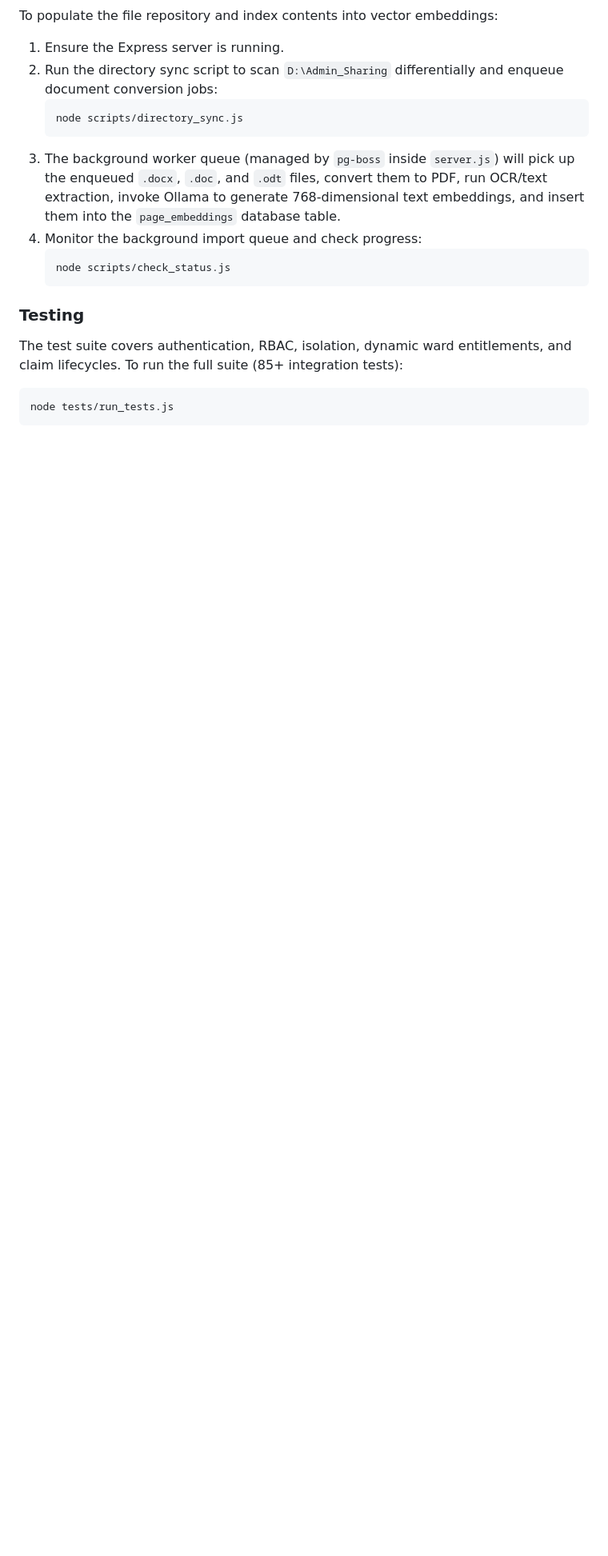
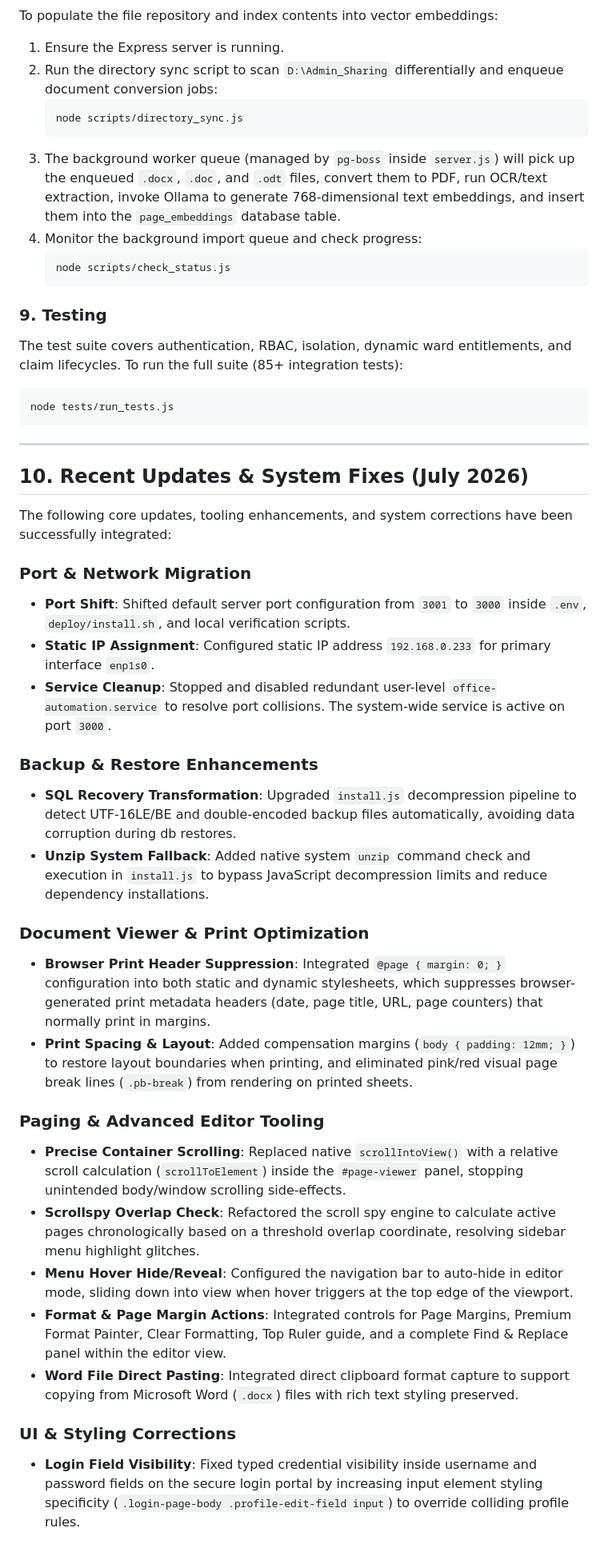
Before and after one commit to idhruv07/office-automation, a Markdown page: README.md, the part around the change. Shown at 80% size. Rendered like a GitHub page; blank space fills up the shorter version.

Commit message:
docs: update README with recent updates and fixes
- Add Section 10 outlining Port & Network Migration, Backup & Restore Enhancements, Document Viewer & Print Optimization, Paging & Advanced Editor Tooling, and UI & Styling Corrections.
- Number the Testing section to align layout hierarchy.

````diff
--- a/README.md
+++ b/README.md
@@ -246,10 +246,39 @@ To populate the file repository and index contents into vector embeddings:
    node scripts/check_status.js
    ```
 
-### Testing
+### 9. Testing
 
 The test suite covers authentication, RBAC, isolation, dynamic ward entitlements, and claim lifecycles.
 To run the full suite (85+ integration tests):
 ```bash
 node tests/run_tests.js
 ```
+
+---
+
+## 10. Recent Updates & System Fixes (July 2026)
+
+The following core updates, tooling enhancements, and system corrections have been successfully integrated:
+
+### Port & Network Migration
+- **Port Shift**: Shifted default server port configuration from `3001` to `3000` inside `.env`, `deploy/install.sh`, and local verification scripts.
+- **Static IP Assignment**: Configured static IP address `192.168.0.233` for primary interface `enp1s0`.
+- **Service Cleanup**: Stopped and disabled redundant user-level `office-automation.service` to resolve port collisions. The system-wide service is active on port `3000`.
+
+### Backup & Restore Enhancements
+- **SQL Recovery Transformation**: Upgraded `install.js` decompression pipeline to detect UTF-16LE/BE and double-encoded backup files automatically, avoiding data corruption during db restores.
+- **Unzip System Fallback**: Added native system `unzip` command check and execution in `install.js` to bypass JavaScript decompression limits and reduce dependency installations.
+
+### Document Viewer & Print Optimization
+- **Browser Print Header Suppression**: Integrated `@page { margin: 0; }` configuration into both static and dynamic stylesheets, which suppresses browser-generated print metadata headers (date, page title, URL, page counters) that normally print in margins.
+- **Print Spacing & Layout**: Added compensation margins (`body { padding: 12mm; }`) to restore layout boundaries when printing, and eliminated pink/red visual page break lines (`.pb-break`) from rendering on printed sheets.
+
+### Paging & Advanced Editor Tooling
+- **Precise Container Scrolling**: Replaced native `scrollIntoView()` with a relative scroll calculation (`scrollToElement`) inside the `#page-viewer` panel, stopping unintended body/window scrolling side-effects.
+- **Scrollspy Overlap Check**: Refactored the scroll spy engine to calculate active pages chronologically based on a threshold overlap coordinate, resolving sidebar menu highlight glitches.
+- **Menu Hover Hide/Reveal**: Configured the navigation bar to auto-hide in editor mode, sliding down into view when hover triggers at the top edge of the viewport.
+- **Format & Page Margin Actions**: Integrated controls for Page Margins, Premium Format Painter, Clear Formatting, Top Ruler guide, and a complete Find & Replace panel within the editor view.
+- **Word File Direct Pasting**: Integrated direct clipboard format capture to support copying from Microsoft Word (`.docx`) files with rich text styling preserved.
+
+### UI & Styling Corrections
+- **Login Field Visibility**: Fixed typed credential visibility inside username and password fields on the secure login portal by increasing input element styling specificity (`.login-page-body .profile-edit-field input`) to override colliding profile rules.
````
